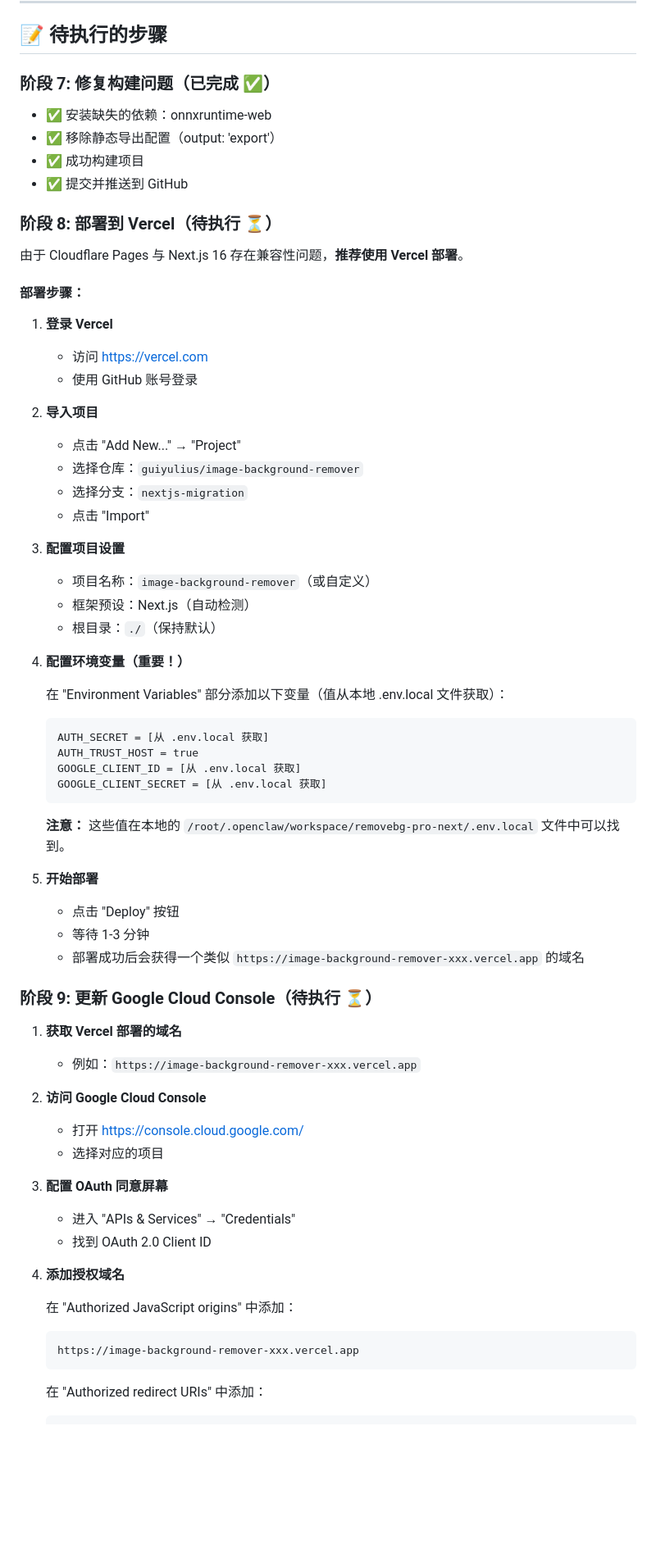
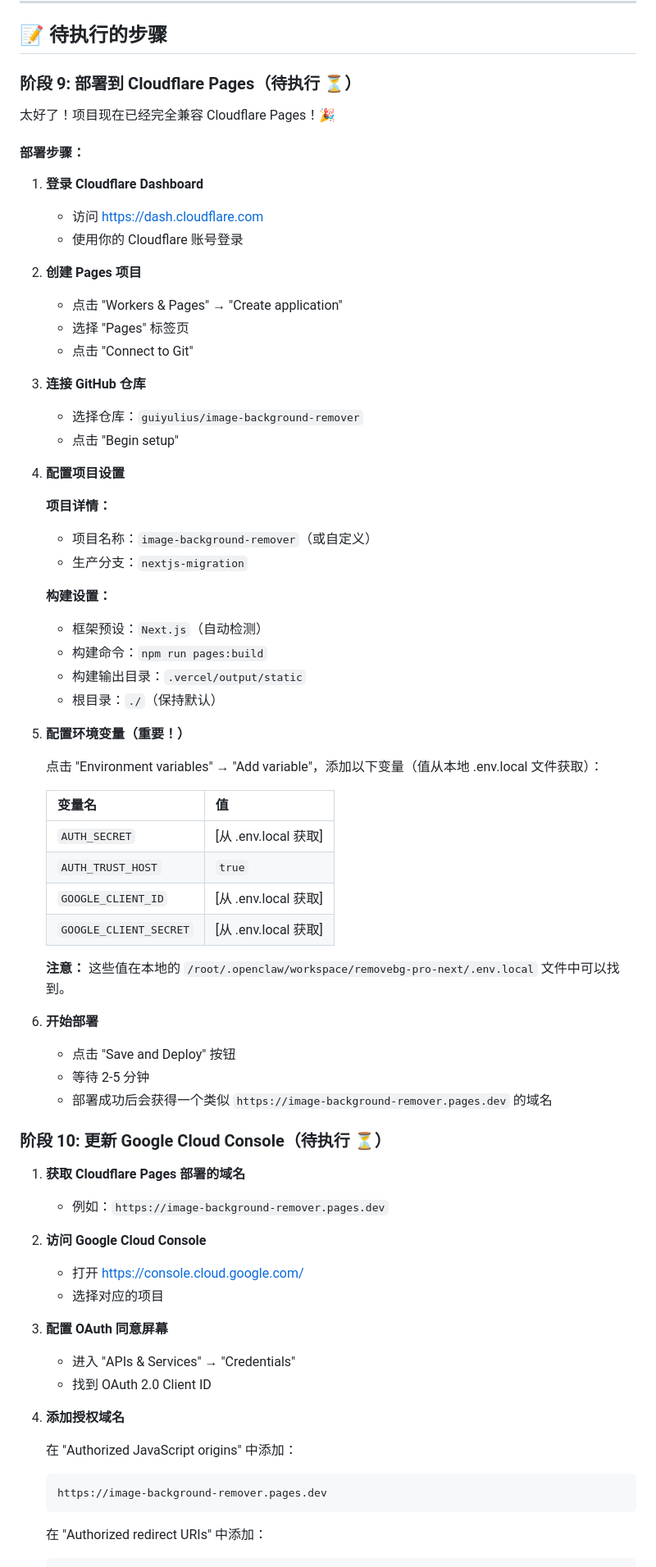
Before and after one commit to guiyulius/image-background-remover, a Markdown page: PROGRESS.md, the part around one of its changes. Shown at 82% size. Drawn GitHub-style; blank space fills up the shorter version.

Commit message:
docs: 更新进度到100%，Cloudflare Pages完全兼容！

````diff
--- a/PROGRESS.md
+++ b/PROGRESS.md
@@ -74,56 +95,59 @@
 
 ## 📝 待执行的步骤
 
-### 阶段 7: 修复构建问题（已完成 ✅）
+### 阶段 9: 部署到 Cloudflare Pages（待执行 ⏳）
 
-- ✅ 安装缺失的依赖：onnxruntime-web
-- ✅ 移除静态导出配置（output: 'export'）
-- ✅ 成功构建项目
-- ✅ 提交并推送到 GitHub
-
-### 阶段 8: 部署到 Vercel（待执行 ⏳）
-
-由于 Cloudflare Pages 与 Next.js 16 存在兼容性问题，**推荐使用 Vercel 部署**。
+太好了！项目现在已经完全兼容 Cloudflare Pages！🎉
 
 #### 部署步骤：
 
-1. **登录 Vercel**
-   - 访问 https://vercel.com
-   - 使用 GitHub 账号登录
+1. **登录 Cloudflare Dashboard**
+   - 访问 https://dash.cloudflare.com
+   - 使用你的 Cloudflare 账号登录
 
-2. **导入项目**
-   - 点击 "Add New..." → "Project"
+2. **创建 Pages 项目**
+   - 点击 "Workers & Pages" → "Create application"
+   - 选择 "Pages" 标签页
+   - 点击 "Connect to Git"
+
+3. **连接 GitHub 仓库**
    - 选择仓库：`guiyulius/image-background-remover`
-   - 选择分支：`nextjs-migration`
-   - 点击 "Import"
+   - 点击 "Begin setup"
 
-3. **配置项目设置**
+4. **配置项目设置**
+
+   **项目详情：**
    - 项目名称：`image-background-remover`（或自定义）
-   - 框架预设：Next.js（自动检测）
+   - 生产分支：`nextjs-migration`
+
+   **构建设置：**
+   - 框架预设：`Next.js`（自动检测）
+   - 构建命令：`npm run pages:build`
+   - 构建输出目录：`.vercel/output/static`
    - 根目录：`./`（保持默认）
 
-4. **配置环境变量（重要！）**
+5. **配置环境变量（重要！）**
 
-   在 "Environment Variables" 部分添加以下变量（值从本地 .env.local 文件获取）：
+   点击 "Environment variables" → "Add variable"，添加以下变量（值从本地 .env.local 文件获取）：
 
-   ```
-   AUTH_SECRET = [从 .env.local 获取]
-   AUTH_TRUST_HOST = true
-   GOOGLE_CLIENT_ID = [从 .env.local 获取]
-   GOOGLE_CLIENT_SECRET = [从 .env.local 获取]
-   ```
+   | 变量名 | 值 |
+   |--------|-----|
+   | `AUTH_SECRET` | [从 .env.local 获取] |
+   | `AUTH_TRUST_HOST` | `true` |
+   | `GOOGLE_CLIENT_ID` | [从 .env.local 获取] |
+   | `GOOGLE_CLIENT_SECRET` | [从 .env.local 获取] |
 
    **注意：** 这些值在本地的 `/root/.openclaw/workspace/removebg-pro-next/.env.local` 文件中可以找到。
 
-5. **开始部署**
-   - 点击 "Deploy" 按钮
-   - 等待 1-3 分钟
-   - 部署成功后会获得一个类似 `https://image-background-remover-xxx.vercel.app` 的域名
+6. **开始部署**
+   - 点击 "Save and Deploy" 按钮
+   - 等待 2-5 分钟
+   - 部署成功后会获得一个类似 `https://image-background-remover.pages.dev` 的域名
 
-### 阶段 9: 更新 Google Cloud Console（待执行 ⏳）
+### 阶段 10: 更新 Google Cloud Console（待执行 ⏳）
 
-1. **获取 Vercel 部署的域名**
-   - 例如：`https://image-background-remover-xxx.vercel.app`
+1. **获取 Cloudflare Pages 部署的域名**
+   - 例如：`https://image-background-remover.pages.dev`
 
 2. **访问 Google Cloud Console**
    - 打开 https://console.cloud.google.com/
@@ -137,7 +161,7 @@
 
    在 "Authorized JavaScript origins" 中添加：
    ```
-   https://image-background-remover-xxx.vercel.app
+   https://image-background-remover.pages.dev
    ```
 
    在 "Authorized redirect URIs" 中添加：
````
Also changed, not shown: other parts of PROGRESS.md (+71 -25 lines).
